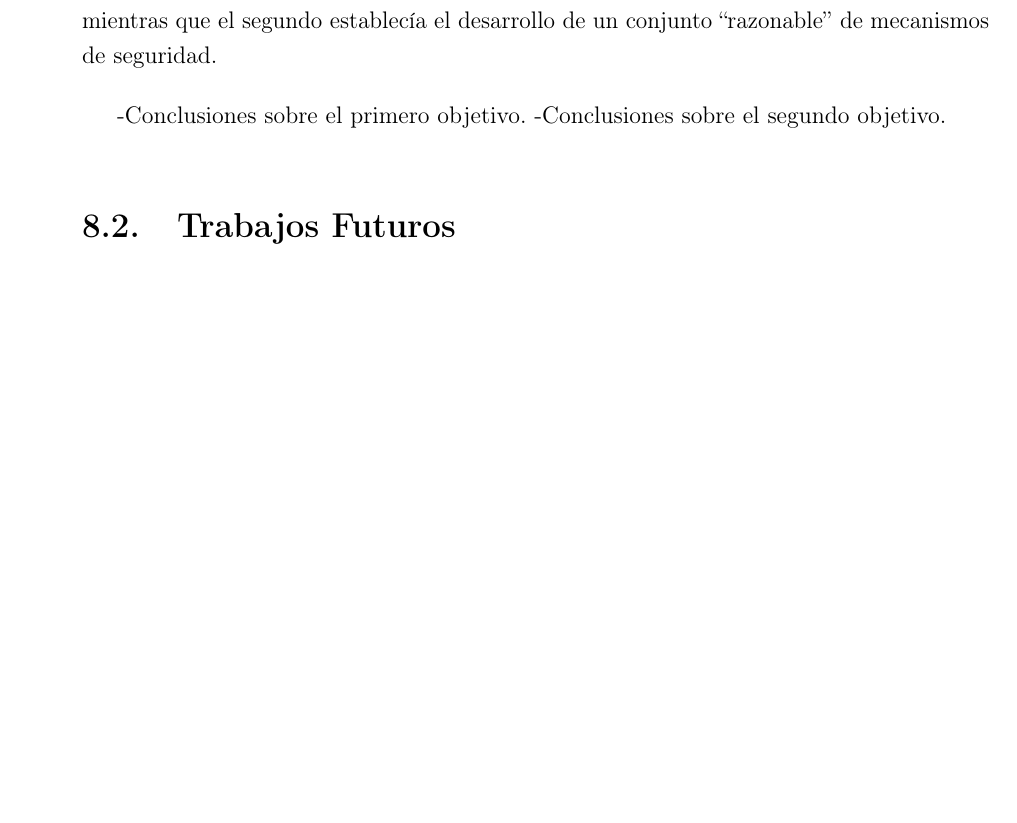
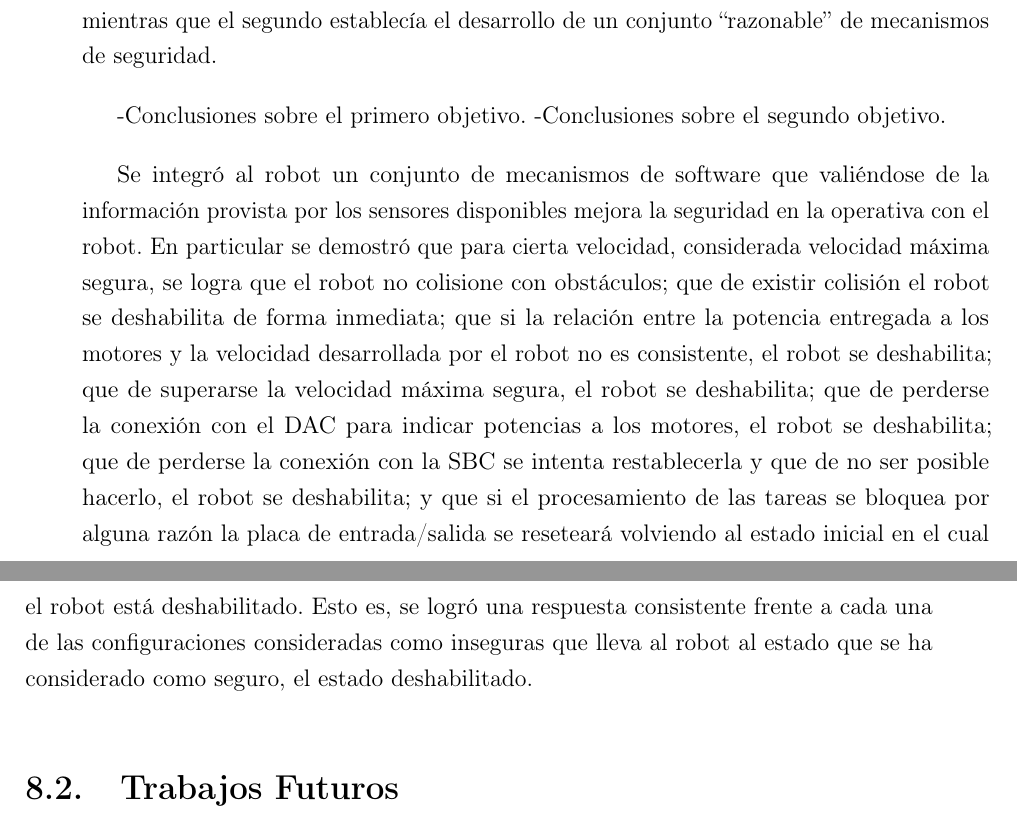
Before and after one commit to gonzalopelos/proygrado, a LaTeX thesis (Documentation/Informe/proyecto_ras/proyecto_ras.tex): part of page 95 of 109 before the commit and two parts of pages 95 and 96 of 109 after it, the two joined at a grey line, cut so that both start at the same text, the shorter picture padded with empty space. Compiled offline with pdfLaTeX.

Commit message:
Se agrega parte de conclusiones

```diff
--- a/Documentation/Informe/proyecto_ras/proyecto_ras.tex
+++ b/Documentation/Informe/proyecto_ras/proyecto_ras.tex
@@ -1407,6 +1407,8 @@ Este trabajo ha estado guiado durante su evolución por dos objetivos principale
 -Conclusiones sobre el primero objetivo.
 -Conclusiones sobre el segundo objetivo.
 
+Se integró al robot un conjunto de mecanismos de software que valiéndose de la información provista por los sensores disponibles mejora la seguridad en la operativa con el robot. En particular se demostró que para cierta velocidad, considerada velocidad máxima segura, se logra que el robot no colisione con obstáculos; que de existir colisión el robot se deshabilita de forma inmediata; que si la relación entre la potencia entregada a los motores y la velocidad desarrollada por el robot no es consistente, el robot se deshabilita; que de superarse la velocidad máxima segura, el robot se deshabilita; que de perderse la conexión con el DAC para indicar potencias a los motores, el robot se deshabilita; que de perderse la conexión con la SBC se intenta restablecerla y que de no ser posible hacerlo, el robot se deshabilita; y que si el procesamiento de las tareas se bloquea por alguna razón la placa de entrada/salida se reseteará volviendo al estado inicial en el cual el robot está deshabilitado. Esto es, se logró una respuesta consistente frente a cada una de las configuraciones consideradas como inseguras que lleva al robot al estado que se ha considerado como seguro, el estado deshabilitado.
+
 \section{Trabajos Futuros}
 Aún cuando la guía confeccionada sirve de apoyo a futuros desarrollos y los mecanismos implementados muestran resultados aceptables como se vio en la sección anterior, existe un sinnúmero de aspectos en los que se puede mejorar (debe), o incluso abordar de forma completamente diferente a la realizada en el presente trabajo.
 Se presenta a continuación los principales aspectos a desarrollar en trabajos futuros tomando como base los resultados obtenidos en el contexto de este proyecto.
```
